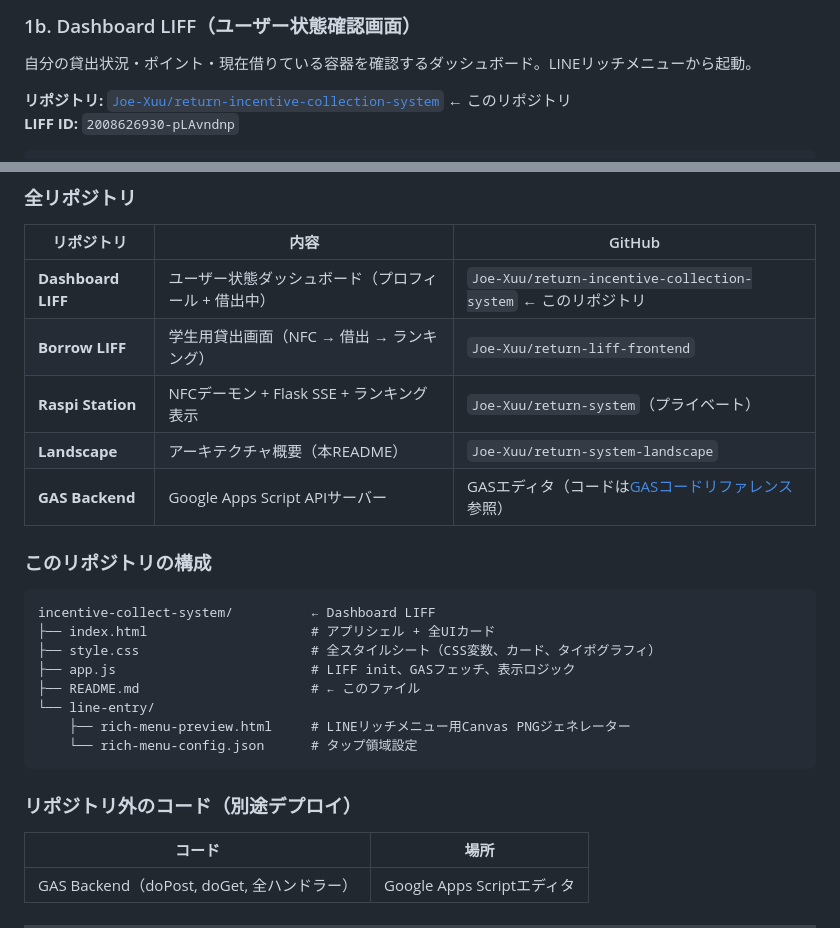
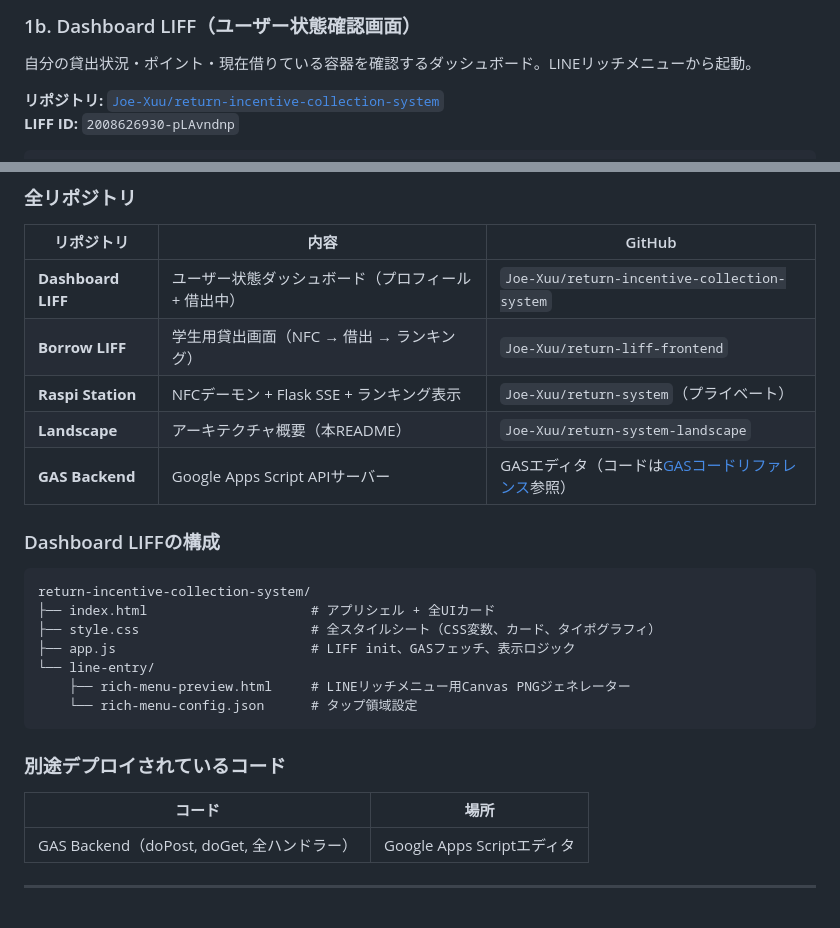
Before and after one commit to Joe-Xuu/return-system-landscape, a Markdown page: README.ja.md, 2 parts joined by grey strips. Rendered like a GitHub page; blank space fills up the shorter version.

````diff
--- a/README.ja.md
+++ b/README.ja.md
@@ -102,7 +102,7 @@ return-liff-frontend/
 
 自分の貸出状況・ポイント・現在借りている容器を確認するダッシュボード。LINEリッチメニューから起動。
 
-**リポジトリ:** [`Joe-Xuu/return-incentive-collection-system`](https://github.com/Joe-Xuu/return-incentive-collection-system) ← このリポジトリ
+**リポジトリ:** [`Joe-Xuu/return-incentive-collection-system`](https://github.com/Joe-Xuu/return-incentive-collection-system)
 **LIFF ID:** `2008626930-pLAvndnp`
 
 ```
@@ -283,26 +283,25 @@ Response: { status: "success", action: "updateName" }
 
 | リポジトリ | 内容 | GitHub |
 |------|------|--------|
-| **Dashboard LIFF** | ユーザー状態ダッシュボード（プロフィール + 借出中） | `Joe-Xuu/return-incentive-collection-system` ← このリポジトリ |
+| **Dashboard LIFF** | ユーザー状態ダッシュボード（プロフィール + 借出中） | `Joe-Xuu/return-incentive-collection-system`  |
 | **Borrow LIFF** | 学生用貸出画面（NFC → 借出 → ランキング） | `Joe-Xuu/return-liff-frontend` |
 | **Raspi Station** | NFCデーモン + Flask SSE + ランキング表示 | `Joe-Xuu/return-system`（プライベート） |
 | **Landscape** | アーキテクチャ概要（本README） | `Joe-Xuu/return-system-landscape` |
 | **GAS Backend** | Google Apps Script APIサーバー | GASエディタ（コードは[GASコードリファレンス](#gasコードリファレンス)参照） |
 
-### このリポジトリの構成
+### Dashboard LIFFの構成
 
 ```
-incentive-collect-system/          ← Dashboard LIFF
+return-incentive-collection-system/
 ├── index.html                     # アプリシェル + 全UIカード
 ├── style.css                      # 全スタイルシート（CSS変数、カード、タイポグラフィ）
 ├── app.js                         # LIFF init、GASフェッチ、表示ロジック
-├── README.md                      # ← このファイル
 └── line-entry/
     ├── rich-menu-preview.html     # LINEリッチメニュー用Canvas PNGジェネレーター
     └── rich-menu-config.json      # タップ領域設定
 ```
 
-### リポジトリ外のコード（別途デプロイ）
+### 別途デプロイされているコード
 
 | コード | 場所 |
 |------|----------|
````
Also changed, not shown: README.md (+5 -6 lines), README.zh.md (+5 -6 lines).
